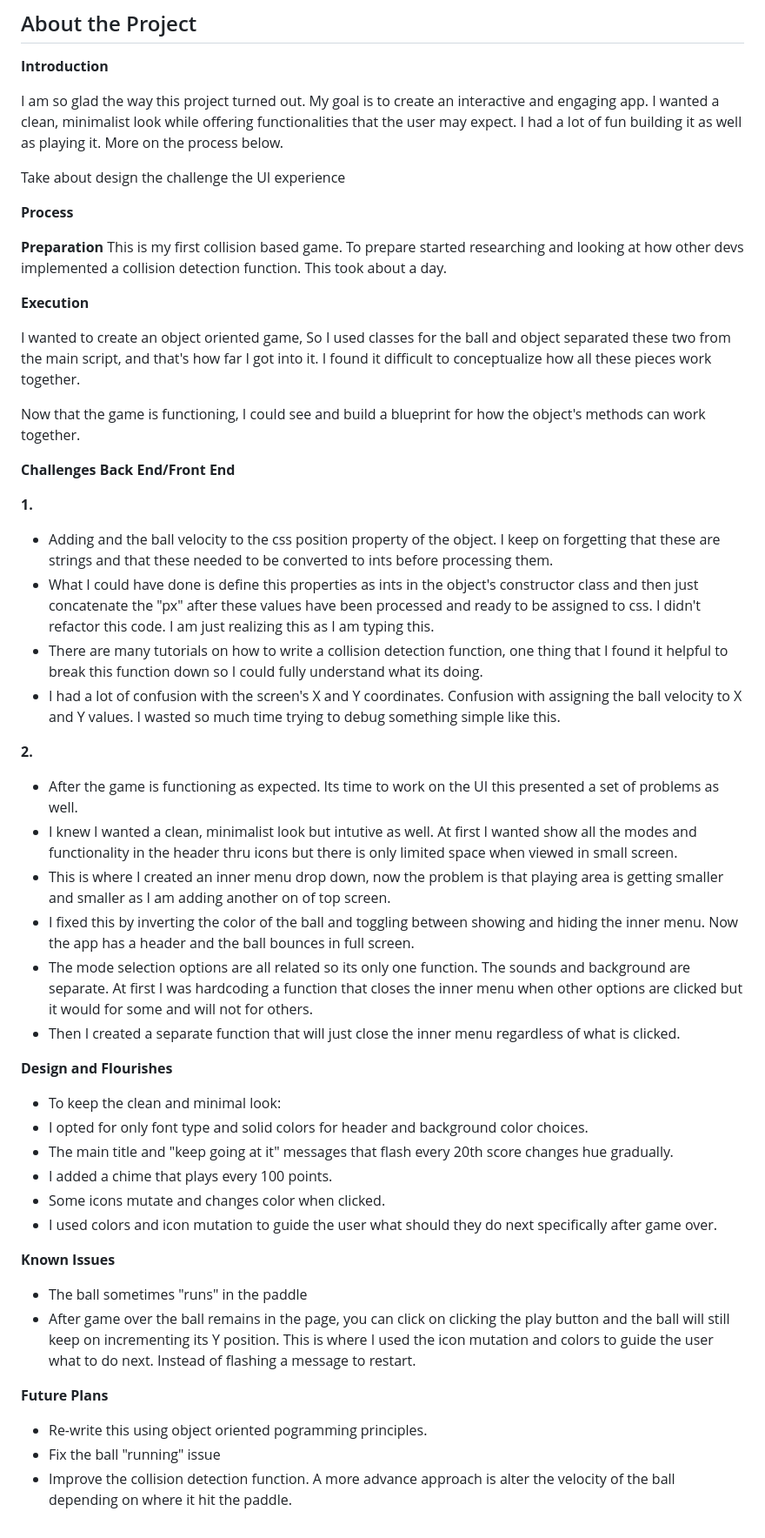
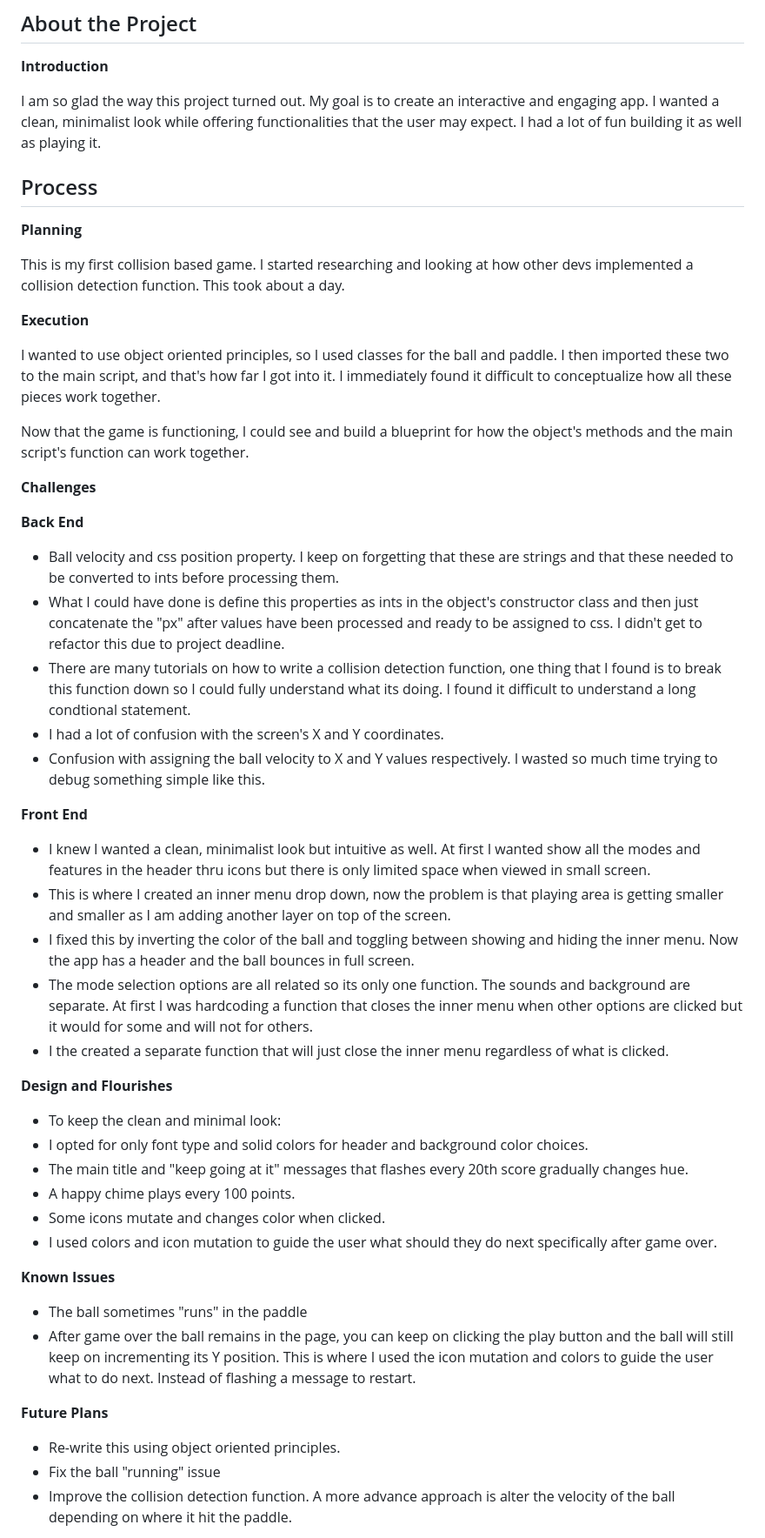
Before and after one commit to m-soro/Project_1, a Markdown page: README.md, the part around the change. Shown at 87% size. Rendered like a GitHub page.

```diff
--- a/README.md
+++ b/README.md
@@ -30,58 +30,55 @@ This is my first project for the Software Enegineering course at PerScholas.
 
 I am so glad the way this project turned out. My goal is to create an interactive and engaging app.
 I wanted a clean, minimalist look while offering functionalities that the user may expect.
-I had a lot of fun building it as well as playing it. More on the process below.
+I had a lot of fun building it as well as playing it.
 
-Take about design
-the challenge
-the UI experience
+## Process
 
-**Process**
+**Planning**
 
-**Preparation**
-This is my first collision based game. To prepare started researching and looking at how other devs implemented a collision detection function. This took about a day.
+This is my first collision based game. I started researching and looking at how other devs implemented a collision detection function. This took about a day.
 
 **Execution**
 
-I wanted to create an object oriented game, So I used classes for the ball and object separated these two from the main script, and that's how far I got into it. I found it difficult to conceptualize how all these pieces work together.
+I wanted to use object oriented principles, so I used classes for the ball and paddle. I then imported these two to the main script, and that's how far I got into it. I immediately found it difficult to conceptualize how all these pieces work together.
 
-Now that the game is functioning, I could see and build a blueprint for how the object's methods can work together.
+Now that the game is functioning, I could see and build a blueprint for how the object's methods and the main script's function can work together.
 
-**Challenges Back End/Front End**
+**Challenges**
 
-**1.**
+**Back End**
 
-- Adding and the ball velocity to the css position property of the object. I keep on forgetting that these are strings and that these needed to be converted to ints before processing them.
-- What I could have done is define this properties as ints in the object's constructor class and then just concatenate the "px" after these values have been processed and ready to be assigned to css. I didn't refactor this code. I am just realizing this as I am typing this.
-- There are many tutorials on how to write a collision detection function, one thing that I found it helpful to break this function down so I could fully understand what its doing.
-- I had a lot of confusion with the screen's X and Y coordinates. Confusion with assigning the ball velocity to X and Y values. I wasted so much time trying to debug something simple like this.
+- Ball velocity and css position property. I keep on forgetting that these are strings and that these needed to be converted to ints before processing them.
+- What I could have done is define this properties as ints in the object's constructor class and then just concatenate the "px" after values have been processed and ready to be assigned to css. I didn't get to refactor this due to project deadline.
+- There are many tutorials on how to write a collision detection function, one thing that I found is to break this function down so I could fully understand what its doing. I found it difficult to understand a long condtional statement.
+- I had a lot of confusion with the screen's X and Y coordinates.
+- Confusion with assigning the ball velocity to X and Y values respectively. I wasted so much time trying to debug something simple like this.
 
-**2.**
+**Front End**
 
-- After the game is functioning as expected. Its time to work on the UI this presented a set of problems as well.
-- I knew I wanted a clean, minimalist look but intutive as well. At first I wanted show all the modes and functionality in the header thru icons but there is only limited space when viewed in small screen.
-- This is where I created an inner menu drop down, now the problem is that playing area is getting smaller and smaller as I am adding another on of top screen.
+- I knew I wanted a clean, minimalist look but intuitive as well. At first I wanted show all the modes and features in the header thru icons but there is only limited space when viewed in small screen.
+- This is where I created an inner menu drop down, now the problem is that playing area is getting smaller and smaller as I am adding another layer on top of the screen.
 - I fixed this by inverting the color of the ball and toggling between showing and hiding the inner menu. Now the app has a header and the ball bounces in full screen.
 - The mode selection options are all related so its only one function. The sounds and background are separate. At first I was hardcoding a function that closes the inner menu when other options are clicked but it would for some and will not for others.
-- Then I created a separate function that will just close the inner menu regardless of what is clicked.
+- I the created a separate function that will just close the inner menu regardless of what is clicked.
 
 **Design and Flourishes**
 
 - To keep the clean and minimal look:
 - I opted for only font type and solid colors for header and background color choices.
-- The main title and "keep going at it" messages that flash every 20th score changes hue gradually.
-- I added a chime that plays every 100 points.
+- The main title and "keep going at it" messages that flashes every 20th score gradually changes hue.
+- A happy chime plays every 100 points.
 - Some icons mutate and changes color when clicked.
 - I used colors and icon mutation to guide the user what should they do next specifically after game over.
 
 **Known Issues**
 
 - The ball sometimes "runs" in the paddle
-- After game over the ball remains in the page, you can click on clicking the play button and the ball will still keep on incrementing its Y position. This is where I used the icon mutation and colors to guide the user what to do next. Instead of flashing a message to restart.
+- After game over the ball remains in the page, you can keep on clicking the play button and the ball will still keep on incrementing its Y position. This is where I used the icon mutation and colors to guide the user what to do next. Instead of flashing a message to restart.
 
 **Future Plans**
 
-- Re-write this using object oriented pogramming principles.
+- Re-write this using object oriented principles.
 - Fix the ball "running" issue
 - Improve the collision detection function. A more advance approach is alter the velocity of the ball depending on where it hit the paddle.
 
```
